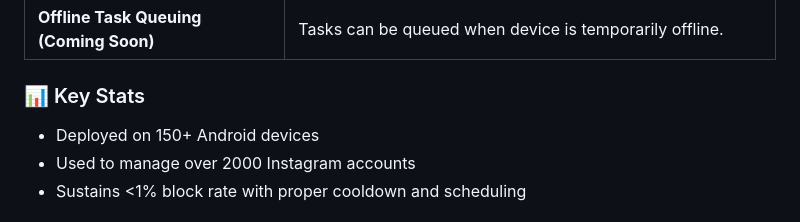
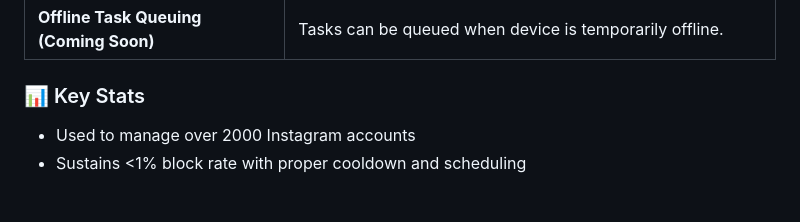
Before and after one commit to Appilot123/Android-ig-Follow-Unfollow-Bot, a Markdown page: README.md, the part around the change. GitHub-like rendering.

```diff
--- a/README.md
+++ b/README.md
@@ -117,7 +117,6 @@ Includes human-like behavior, scroll recovery, and anti-block safeguards.
 <div align="left">
 
 ### 📊 Key Stats
-- Deployed on 150+ Android devices
 - Used to manage over 2000 Instagram accounts
 - Sustains <1% block rate with proper cooldown and scheduling
 
```
